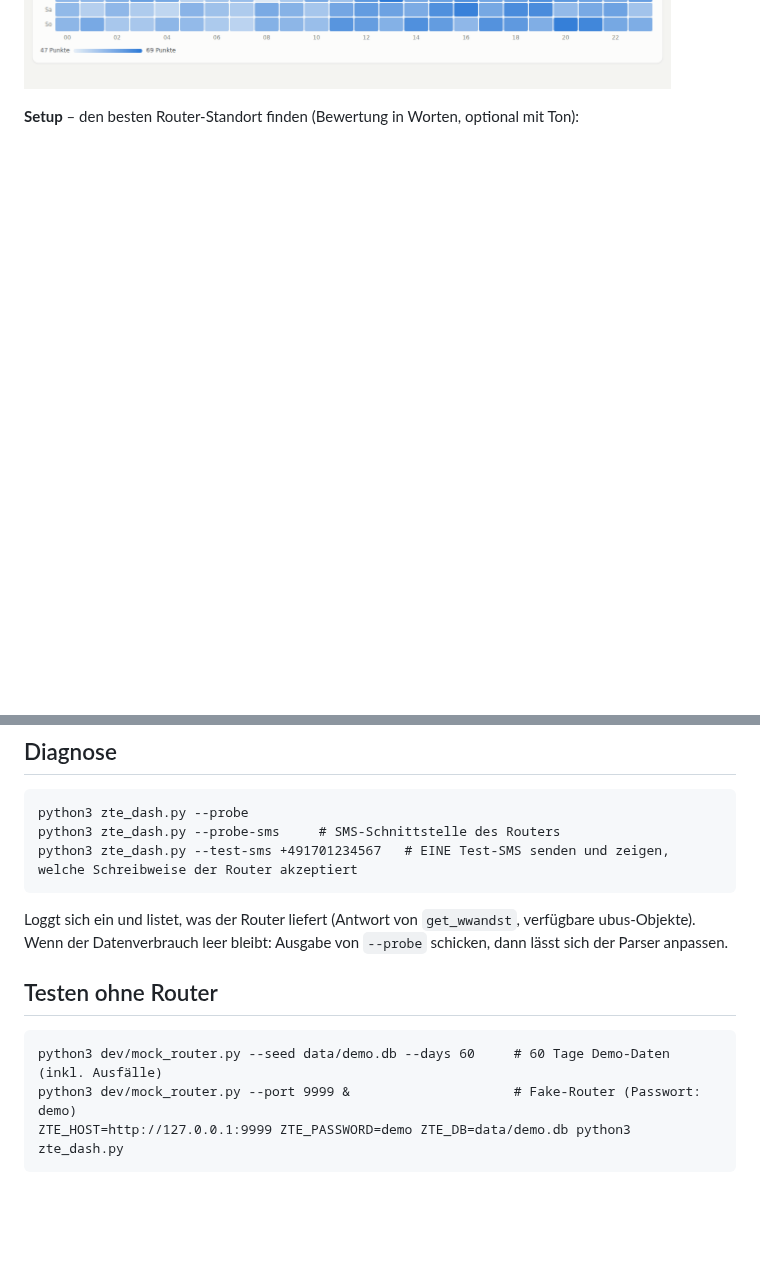
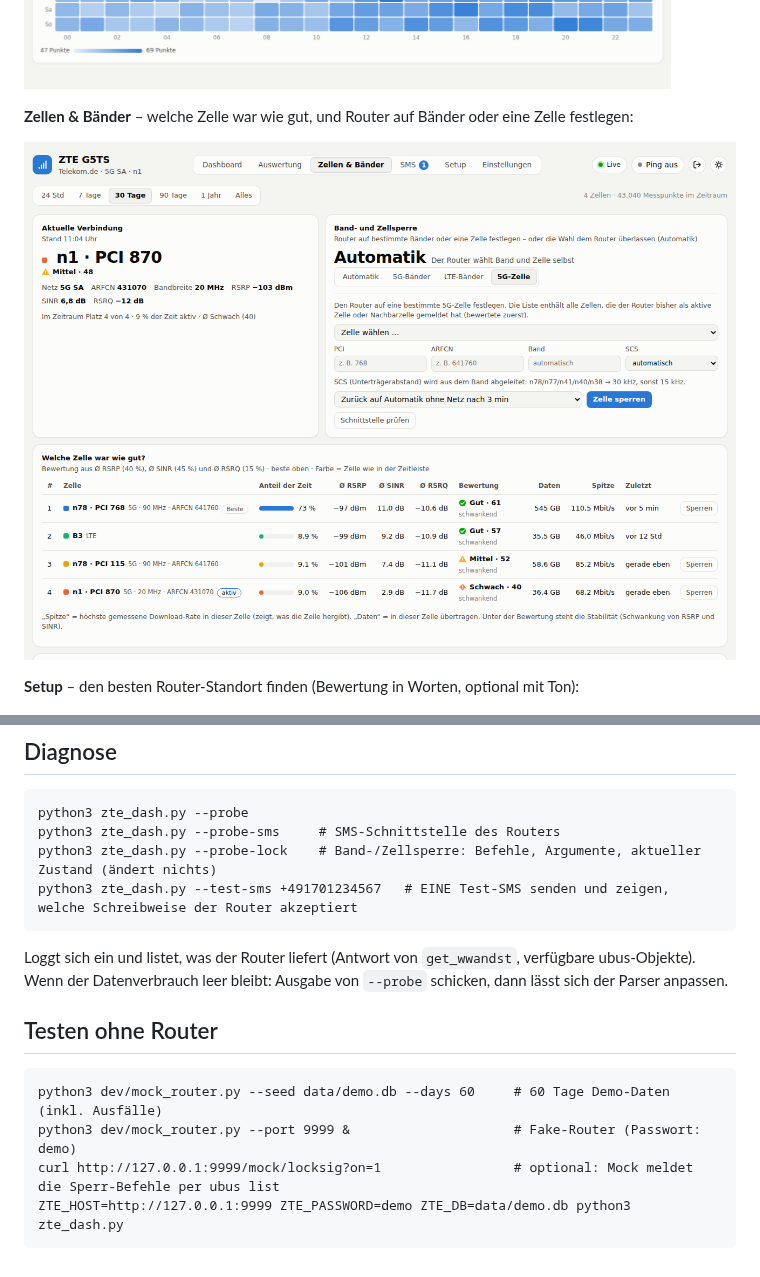
Before and after one commit to syncip/zte-dashboard, a Markdown page: README.md, 2 parts joined by grey strips. Drawn GitHub-style; pictures changed too: docs/zellen.png (added); folded sections open; blank space fills up the shorter version.

```diff
--- a/README.md
+++ b/README.md
@@ -20,6 +20,10 @@ Seiten: **Dashboard** · **Auswertung** (nach Tageszeit) · **SMS** · **Setup**
 **Auswertung nach Tageszeit** (Verlauf je Stunde und Heatmap Wochentag × Stunde):
 
 ![Auswertung nach Tageszeit](docs/auswertung.png)
+
+**Zellen & Bänder** – welche Zelle war wie gut, und Router auf Bänder oder eine Zelle festlegen:
+
+![Zellen und Bänder mit Rangliste und Sperre](docs/zellen.png)
 
 **Setup** – den besten Router-Standort finden (Bewertung in Worten, optional mit Ton):
 
@@ -229,6 +263,7 @@ Export: `/api/export.csv?range=30d&kind=signal|ping` (auch mit `from`/`to`; Link
 
     python3 zte_dash.py --probe
     python3 zte_dash.py --probe-sms     # SMS-Schnittstelle des Routers
+    python3 zte_dash.py --probe-lock    # Band-/Zellsperre: Befehle, Argumente, aktueller Zustand (ändert nichts)
     python3 zte_dash.py --test-sms +491701234567   # EINE Test-SMS senden und zeigen, welche Schreibweise der Router akzeptiert
 
 Loggt sich ein und listet, was der Router liefert (Antwort von `get_wwandst`, verfügbare ubus-Objekte).
@@ -238,4 +273,5 @@ Wenn der Datenverbrauch leer bleibt: Ausgabe von `--probe` schicken, dann lässt
 
     python3 dev/mock_router.py --seed data/demo.db --days 60     # 60 Tage Demo-Daten (inkl. Ausfälle)
     python3 dev/mock_router.py --port 9999 &                     # Fake-Router (Passwort: demo)
+    curl http://127.0.0.1:9999/mock/locksig?on=1                 # optional: Mock meldet die Sperr-Befehle per ubus list
     ZTE_HOST=http://127.0.0.1:9999 ZTE_PASSWORD=demo ZTE_DB=data/demo.db python3 zte_dash.py
```
Also changed, not shown: other parts of README.md (+31 -1 lines), 3 other files.
